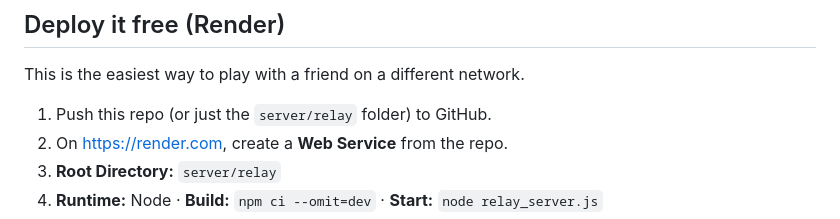
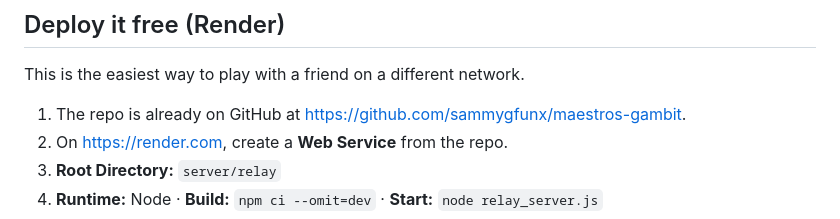
Before and after one commit to sammygfunx/maestros-gambit, a Markdown page: server/relay/README.md, the part around the change. GitHub-like rendering.

```diff
--- a/server/relay/README.md
+++ b/server/relay/README.md
@@ -25,7 +25,7 @@ on both machines (same LAN), Host on one, Join on the other.
 
 This is the easiest way to play with a friend on a different network.
 
-1. Push this repo (or just the `server/relay` folder) to GitHub.
+1. The repo is already on GitHub at <https://github.com/sammygfunx/maestros-gambit>.
 2. On <https://render.com>, create a **Web Service** from the repo.
 3. **Root Directory:** `server/relay`
 4. **Runtime:** Node · **Build:** `npm ci --omit=dev` · **Start:** `node relay_server.js`
```
Also changed, not shown: README.md (+3 -1 lines).
